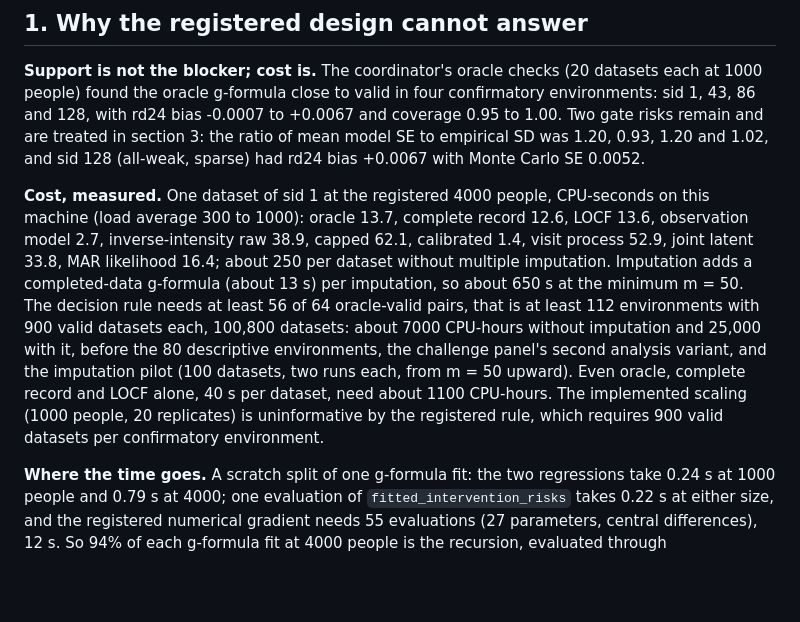
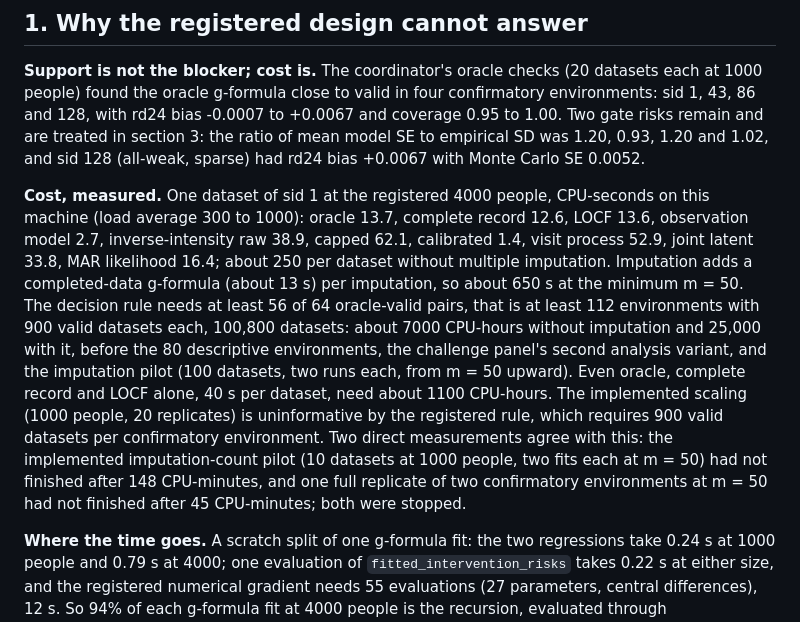
Before and after one commit to choxos/TTE-open-problems, a Markdown page: studies/MIS-01-conditional-visit-process-methods/AMENDMENT-DESIGN.md, the part around the change. Drawn GitHub-style; blank space fills up the shorter version.

Commit message:
MIS-01 amendment: record the two stopped imputation timings

```diff
--- a/studies/MIS-01-conditional-visit-process-methods/AMENDMENT-DESIGN.md
+++ b/studies/MIS-01-conditional-visit-process-methods/AMENDMENT-DESIGN.md
@@ -6,7 +6,7 @@ Proposed for registration before any replicate of the amended run is drawn, with
 
 **Support is not the blocker; cost is.** The coordinator's oracle checks (20 datasets each at 1000 people) found the oracle g-formula close to valid in four confirmatory environments: sid 1, 43, 86 and 128, with rd24 bias -0.0007 to +0.0067 and coverage 0.95 to 1.00. Two gate risks remain and are treated in section 3: the ratio of mean model SE to empirical SD was 1.20, 0.93, 1.20 and 1.02, and sid 128 (all-weak, sparse) had rd24 bias +0.0067 with Monte Carlo SE 0.0052.
 
-**Cost, measured.** One dataset of sid 1 at the registered 4000 people, CPU-seconds on this machine (load average 300 to 1000): oracle 13.7, complete record 12.6, LOCF 13.6, observation model 2.7, inverse-intensity raw 38.9, capped 62.1, calibrated 1.4, visit process 52.9, joint latent 33.8, MAR likelihood 16.4; about 250 per dataset without multiple imputation. Imputation adds a completed-data g-formula (about 13 s) per imputation, so about 650 s at the minimum m = 50. The decision rule needs at least 56 of 64 oracle-valid pairs, that is at least 112 environments with 900 valid datasets each, 100,800 datasets: about 7000 CPU-hours without imputation and 25,000 with it, before the 80 descriptive environments, the challenge panel's second analysis variant, and the imputation pilot (100 datasets, two runs each, from m = 50 upward). Even oracle, complete record and LOCF alone, 40 s per dataset, need about 1100 CPU-hours. The implemented scaling (1000 people, 20 replicates) is uninformative by the registered rule, which requires 900 valid datasets per confirmatory environment.
+**Cost, measured.** One dataset of sid 1 at the registered 4000 people, CPU-seconds on this machine (load average 300 to 1000): oracle 13.7, complete record 12.6, LOCF 13.6, observation model 2.7, inverse-intensity raw 38.9, capped 62.1, calibrated 1.4, visit process 52.9, joint latent 33.8, MAR likelihood 16.4; about 250 per dataset without multiple imputation. Imputation adds a completed-data g-formula (about 13 s) per imputation, so about 650 s at the minimum m = 50. The decision rule needs at least 56 of 64 oracle-valid pairs, that is at least 112 environments with 900 valid datasets each, 100,800 datasets: about 7000 CPU-hours without imputation and 25,000 with it, before the 80 descriptive environments, the challenge panel's second analysis variant, and the imputation pilot (100 datasets, two runs each, from m = 50 upward). Even oracle, complete record and LOCF alone, 40 s per dataset, need about 1100 CPU-hours. The implemented scaling (1000 people, 20 replicates) is uninformative by the registered rule, which requires 900 valid datasets per confirmatory environment. Two direct measurements agree with this: the implemented imputation-count pilot (10 datasets at 1000 people, two fits each at m = 50) had not finished after 148 CPU-minutes, and one full replicate of two confirmatory environments at m = 50 had not finished after 45 CPU-minutes; both were stopped.
 
 **Where the time goes.** A scratch split of one g-formula fit: the two regressions take 0.24 s at 1000 people and 0.79 s at 4000; one evaluation of `fitted_intervention_risks` takes 0.22 s at either size, and the registered numerical gradient needs 55 evaluations (27 parameters, central differences), 12 s. So 94% of each g-formula fit at 4000 people is the recursion, evaluated through `stats::aggregate` on a data frame every month, and it does not depend on sample size. The same recursion serves the weighted and imputation analyses.
 
```
